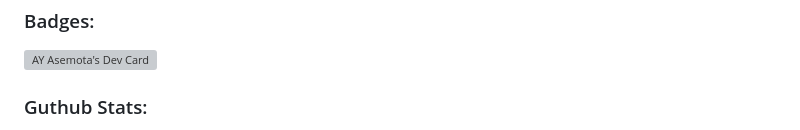
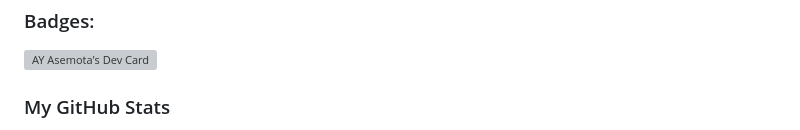
Before and after one commit to ayzhub/ayzhub, a Markdown page: README.md, the part around the change printed below. GitHub-like rendering; grey boxes are pictures that could not be loaded.

```diff
--- a/README.md
+++ b/README.md
@@ -39,5 +40,5 @@
 
 <a href="https://app.daily.dev/ayasemota"><img src="https://api.daily.dev/devcards/0881c47c16b34513bb7e7537410886f1.png?r=omg" width="400" alt="AY Asemota's Dev Card"/></a>
 
-<h3 align="left">Guthub Stats:</h3>
+<h3>My GitHub Stats</h3>
 
```
Also changed, not shown: other parts of README.md (+25 -20 lines).
